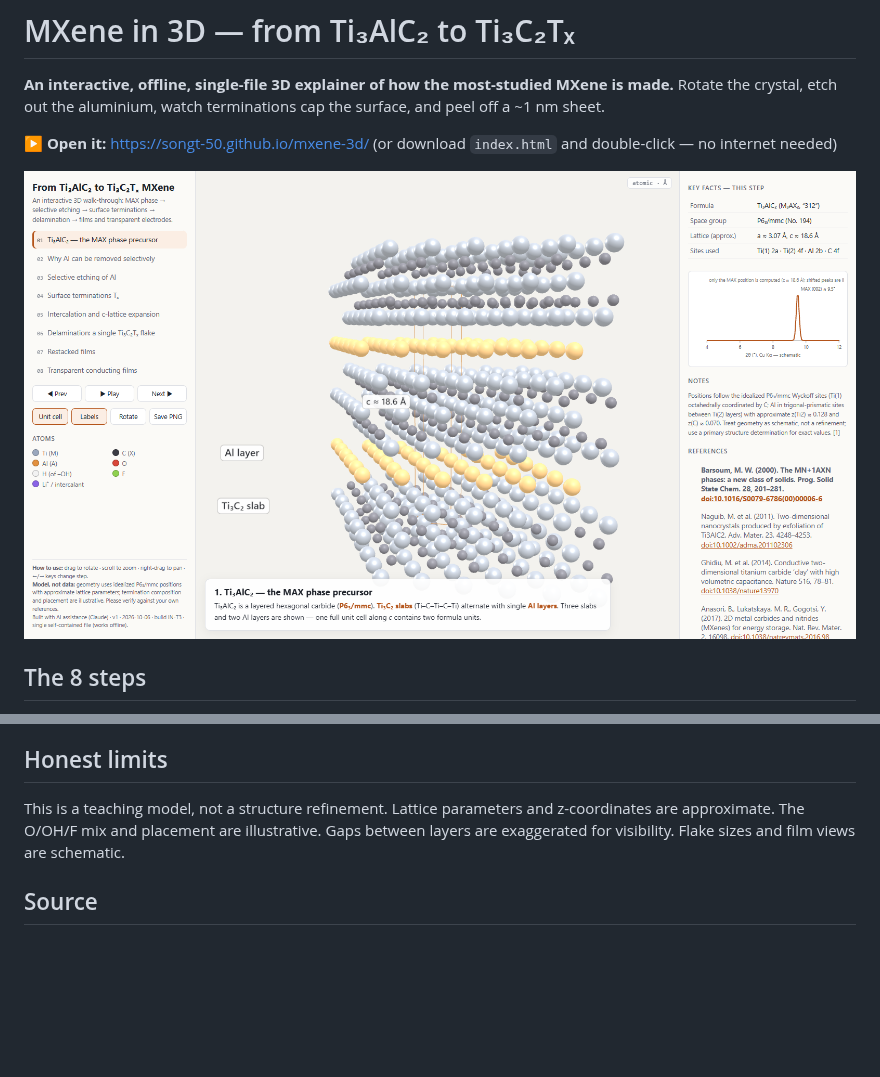
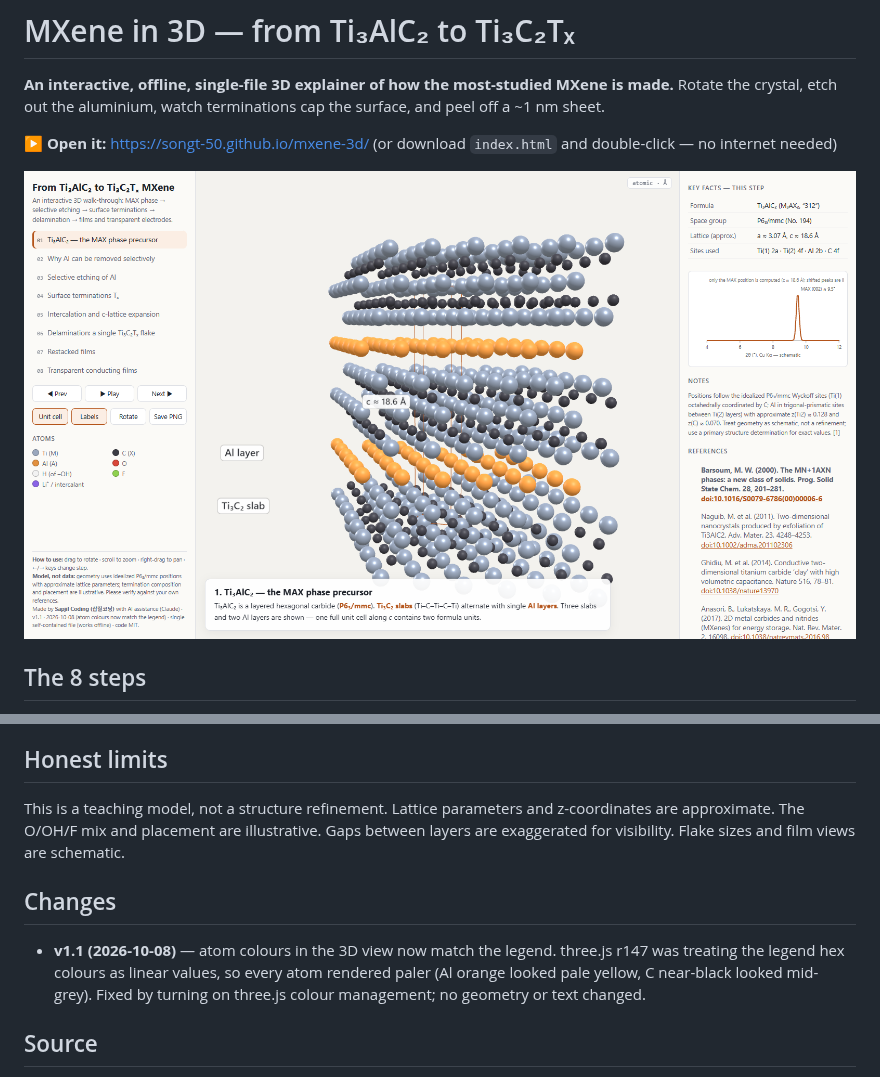
Before and after one commit to SongT-50/mxene-3d, a Markdown page: README.md, 2 parts joined by grey strips. Rendered like a GitHub page; pictures changed too: preview.png; blank space fills up the shorter version.

```diff
--- a/README.md
+++ b/README.md
@@ -30,6 +30,9 @@ Each step has a key-facts panel, equations, a schematic chart and numbered refer
 ## Honest limits
 This is a teaching model, not a structure refinement. Lattice parameters and z-coordinates are approximate. The O/OH/F mix and placement are illustrative. Gaps between layers are exaggerated for visibility. Flake sizes and film views are schematic.
 
+## Changes
+- **v1.1 (2026-10-08)** — atom colours in the 3D view now match the legend. three.js r147 was treating the legend hex colours as linear values, so every atom rendered paler (Al orange looked pale yellow, C near-black looked mid-grey). Fixed by turning on three.js colour management; no geometry or text changed.
+
 ## Source
 `src/app.js` (scene + content) and `src/template.html` (layout) → `python build.py` → `index.html`.
 Code: MIT. References: see [REFERENCES.md](REFERENCES.md).
```
Also changed, not shown: 3 other files.
